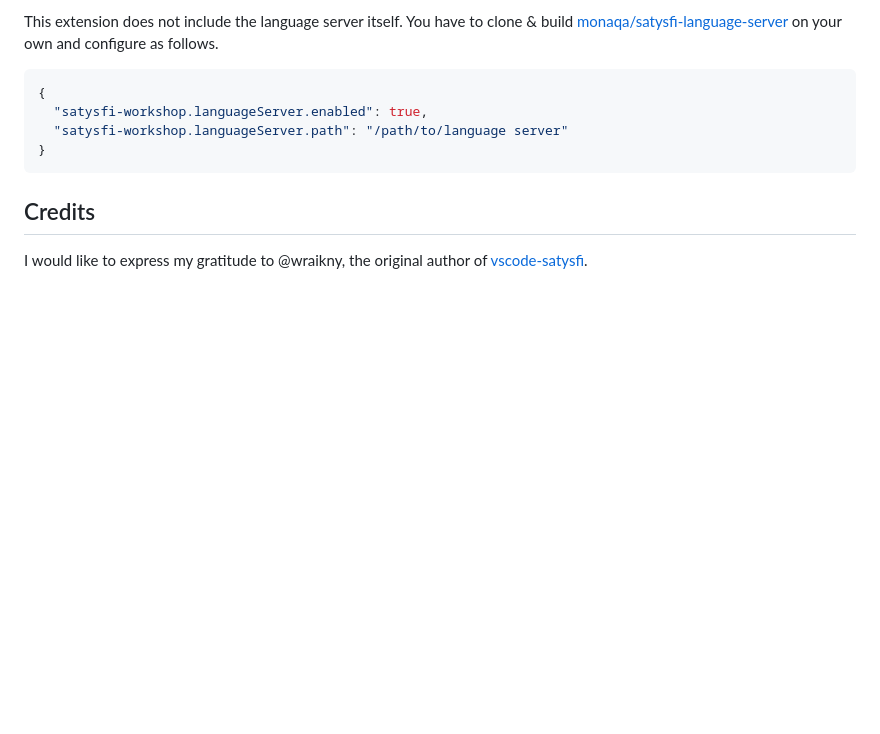
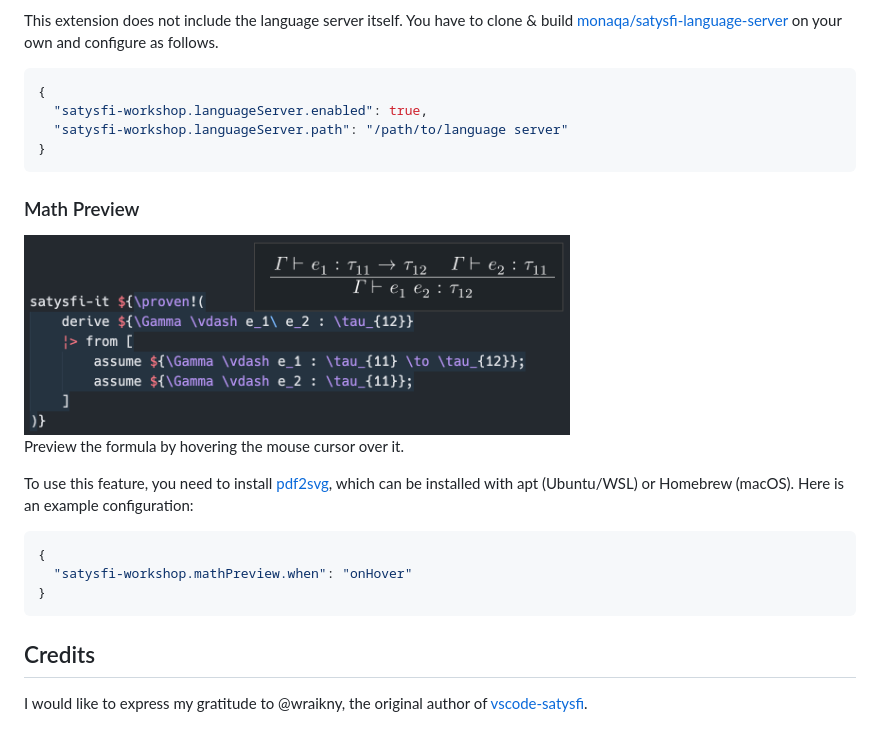
Before and after one commit to pickoba/satysfi-workshop, a Markdown page: README.md, the part around the change. Drawn GitHub-style; pictures changed too: media/math-preview.png (added); blank space fills up the shorter version.

````diff
--- a/README.md
+++ b/README.md
@@ -44,6 +44,20 @@ This extension does not include the language server itself. You have to clone &
 }
 ```
 
+### Math Preview
+
+<img src="media/math-preview.png" alt="Math Preview" height="200px">
+
+Preview the formula by hovering the mouse cursor over it.
+
+To use this feature, you need to install [pdf2svg](https://github.com/dawbarton/pdf2svg), which can be installed with apt (Ubuntu/WSL) or Homebrew (macOS). Here is an example configuration:
+
+```json
+{
+  "satysfi-workshop.mathPreview.when": "onHover"
+}
+```
+
 ## Credits
 
 I would like to express my gratitude to @wraikny, the original author of [vscode-satysfi](https://marketplace.visualstudio.com/items?itemName=wraikny.wraikny-satysfi-extension).
````
